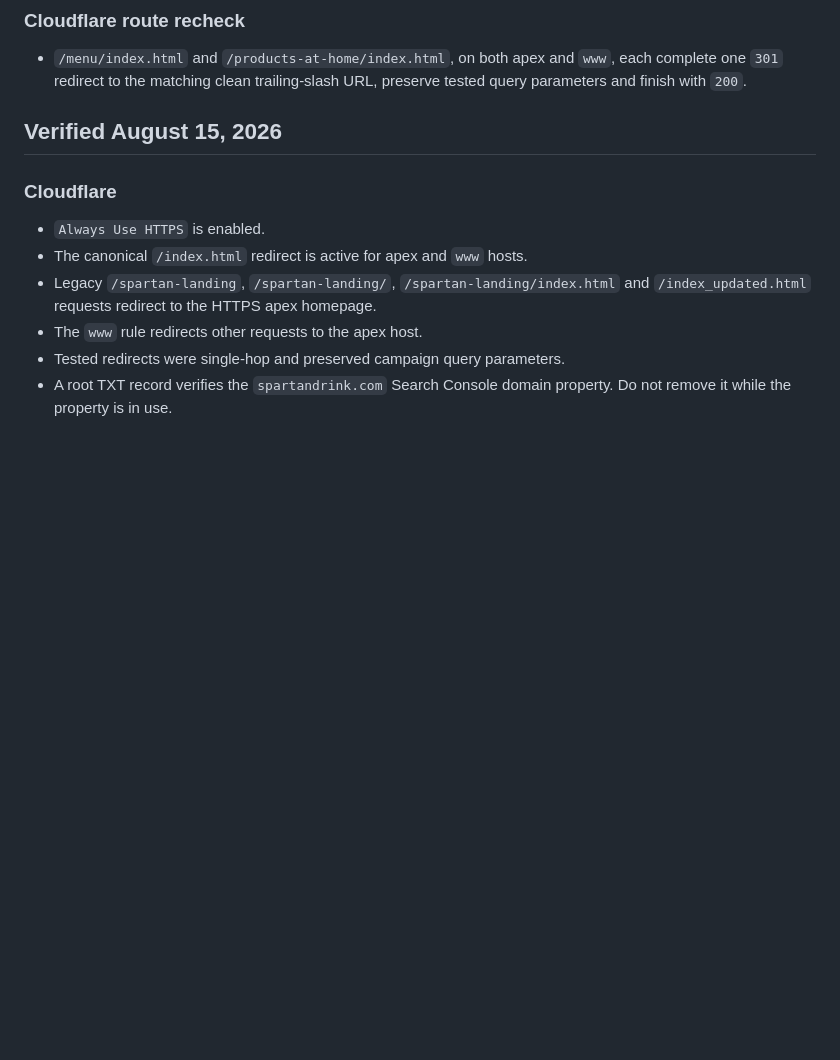
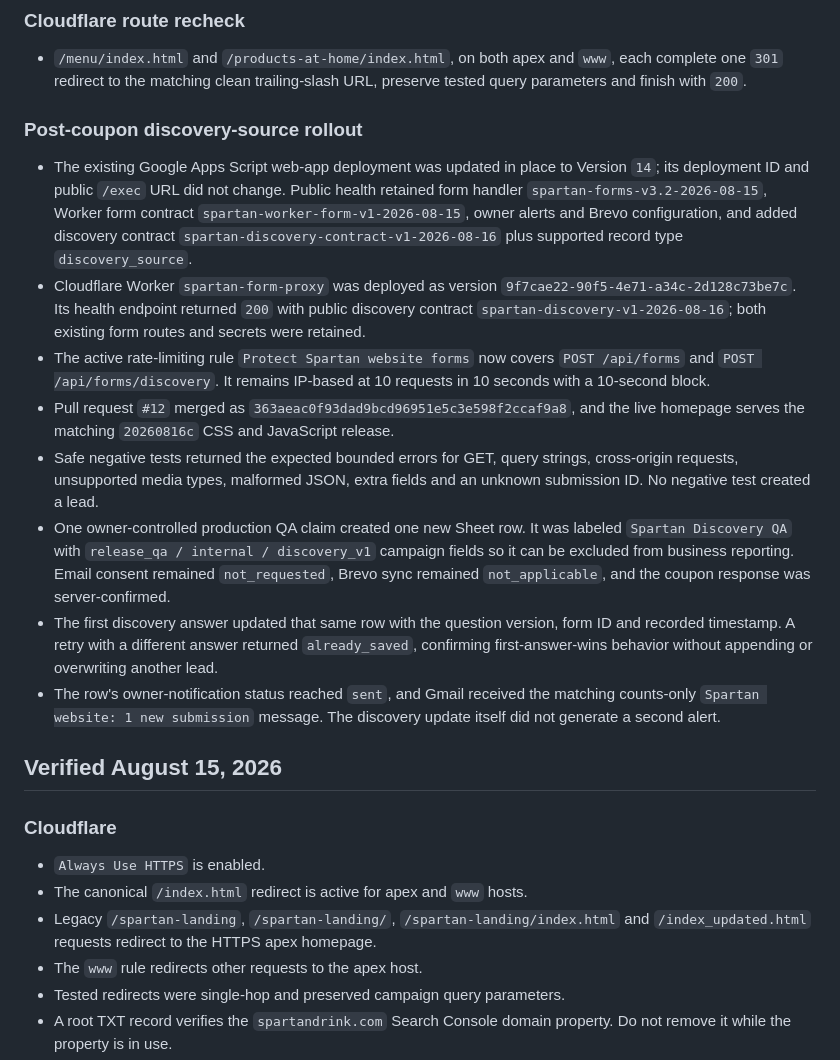
Before and after one commit to jonhenthorn/spartan-landing, a Markdown page: docs/EXTERNAL-CONFIGURATION.md, the part around the change. Rendered like a GitHub page; blank space fills up the shorter version.

Commit message:
Record discovery rollout evidence

```diff
--- a/docs/EXTERNAL-CONFIGURATION.md
+++ b/docs/EXTERNAL-CONFIGURATION.md
@@ -36,6 +36,17 @@ This file records external configuration that cannot be inferred from GitHub alo
 ### Cloudflare route recheck
 
 - `/menu/index.html` and `/products-at-home/index.html`, on both apex and `www`, each complete one `301` redirect to the matching clean trailing-slash URL, preserve tested query parameters and finish with `200`.
+
+### Post-coupon discovery-source rollout
+
+- The existing Google Apps Script web-app deployment was updated in place to Version `14`; its deployment ID and public `/exec` URL did not change. Public health retained form handler `spartan-forms-v3.2-2026-08-15`, Worker form contract `spartan-worker-form-v1-2026-08-15`, owner alerts and Brevo configuration, and added discovery contract `spartan-discovery-contract-v1-2026-08-16` plus supported record type `discovery_source`.
+- Cloudflare Worker `spartan-form-proxy` was deployed as version `9f7cae22-90f5-4e71-a34c-2d128c73be7c`. Its health endpoint returned `200` with public discovery contract `spartan-discovery-v1-2026-08-16`; both existing form routes and secrets were retained.
+- The active rate-limiting rule `Protect Spartan website forms` now covers `POST /api/forms` and `POST /api/forms/discovery`. It remains IP-based at 10 requests in 10 seconds with a 10-second block.
+- Pull request `#12` merged as `363aeac0f93dad9bcd96951e5c3e598f2ccaf9a8`, and the live homepage serves the matching `20260816c` CSS and JavaScript release.
+- Safe negative tests returned the expected bounded errors for GET, query strings, cross-origin requests, unsupported media types, malformed JSON, extra fields and an unknown submission ID. No negative test created a lead.
+- One owner-controlled production QA claim created one new Sheet row. It was labeled `Spartan Discovery QA` with `release_qa / internal / discovery_v1` campaign fields so it can be excluded from business reporting. Email consent remained `not_requested`, Brevo sync remained `not_applicable`, and the coupon response was server-confirmed.
+- The first discovery answer updated that same row with the question version, form ID and recorded timestamp. A retry with a different answer returned `already_saved`, confirming first-answer-wins behavior without appending or overwriting another lead.
+- The row's owner-notification status reached `sent`, and Gmail received the matching counts-only `Spartan website: 1 new submission` message. The discovery update itself did not generate a second alert.
 
 ## Verified August 15, 2026
 
```
